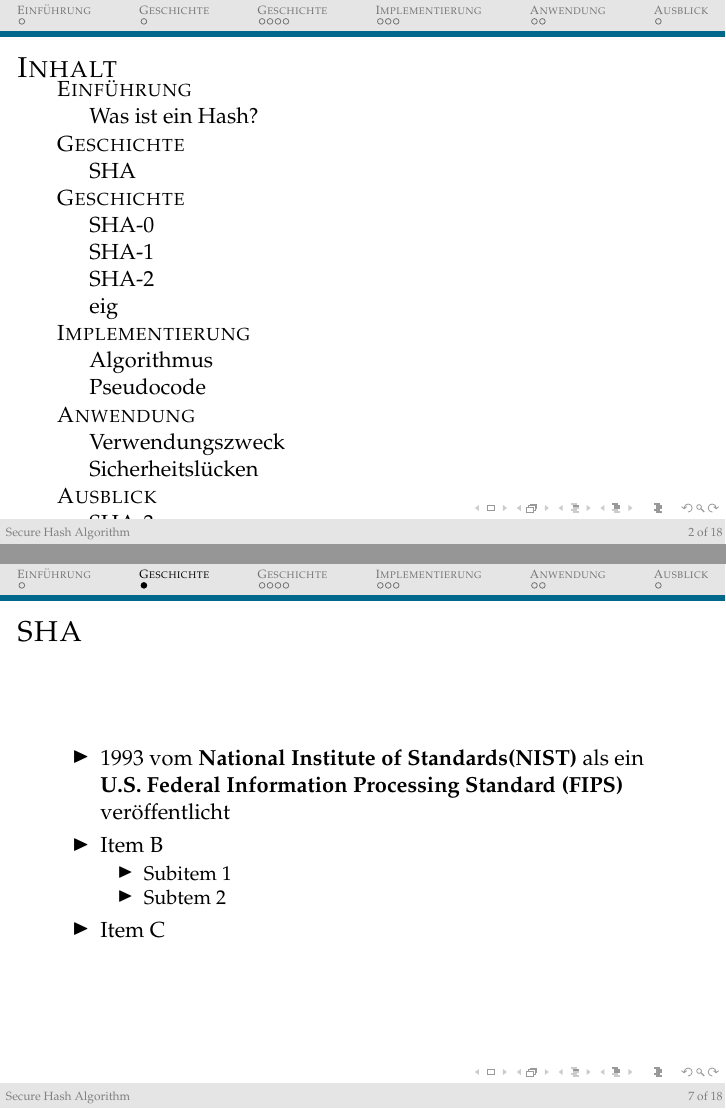
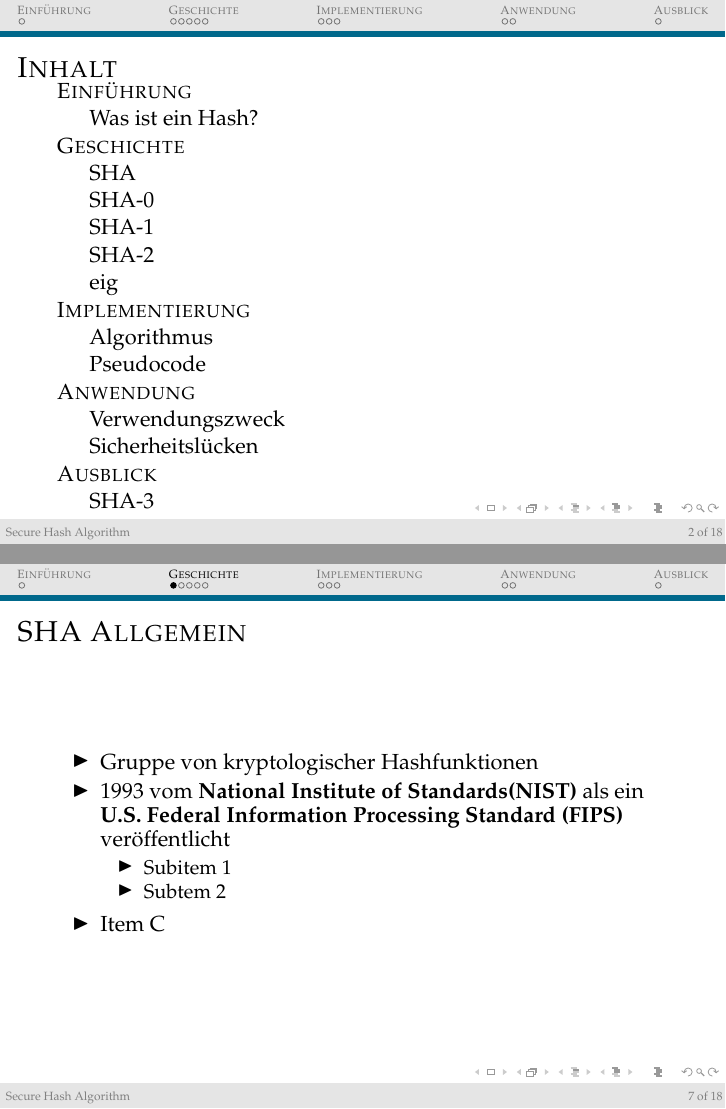
Before and after one commit to napcae/uni, LaTeX slides (SHA2 Latex/prae2.tex): pages 2 and 7 of 18, joined at a grey line. Compiled offline with pdfLaTeX.

Commit message:
item 1 hinzugefügt,folie sha allgemein

```diff
--- a/SHA2 Latex/prae2.tex
+++ b/SHA2 Latex/prae2.tex
@@ -104,16 +104,17 @@
 
 \section{\scshape Geschichte}
 \subsection{SHA}
-\begin{frame}{SHA}
+\begin{frame}{SHA Allgemein}
 %The Secure Hash Algorithm is one of a number of cryptographic hash %functions published by the National Institute of Standards and Technology %(NIST) as a U.S. Federal Information Processing Standard (FIPS)
 \begin{itemize}
+
+\item Gruppe von kryptologischer Hashfunktionen
+
 %sha-0 wurde
 \item 1993 vom {\bf National Institute of Standards(NIST)}
 als ein {\bf U.S. Federal Information Processing Standard (FIPS)}
 ver"offentlicht
 	\pause
-\item Item B
-
 \begin{itemize}
 \item Subitem 1
 \item Subtem 2
```
Also changed, not shown: SHA2 Latex/prae2.pdf, SHA2 Latex/prae2.tex (1 more changed lines), 6 other files.
